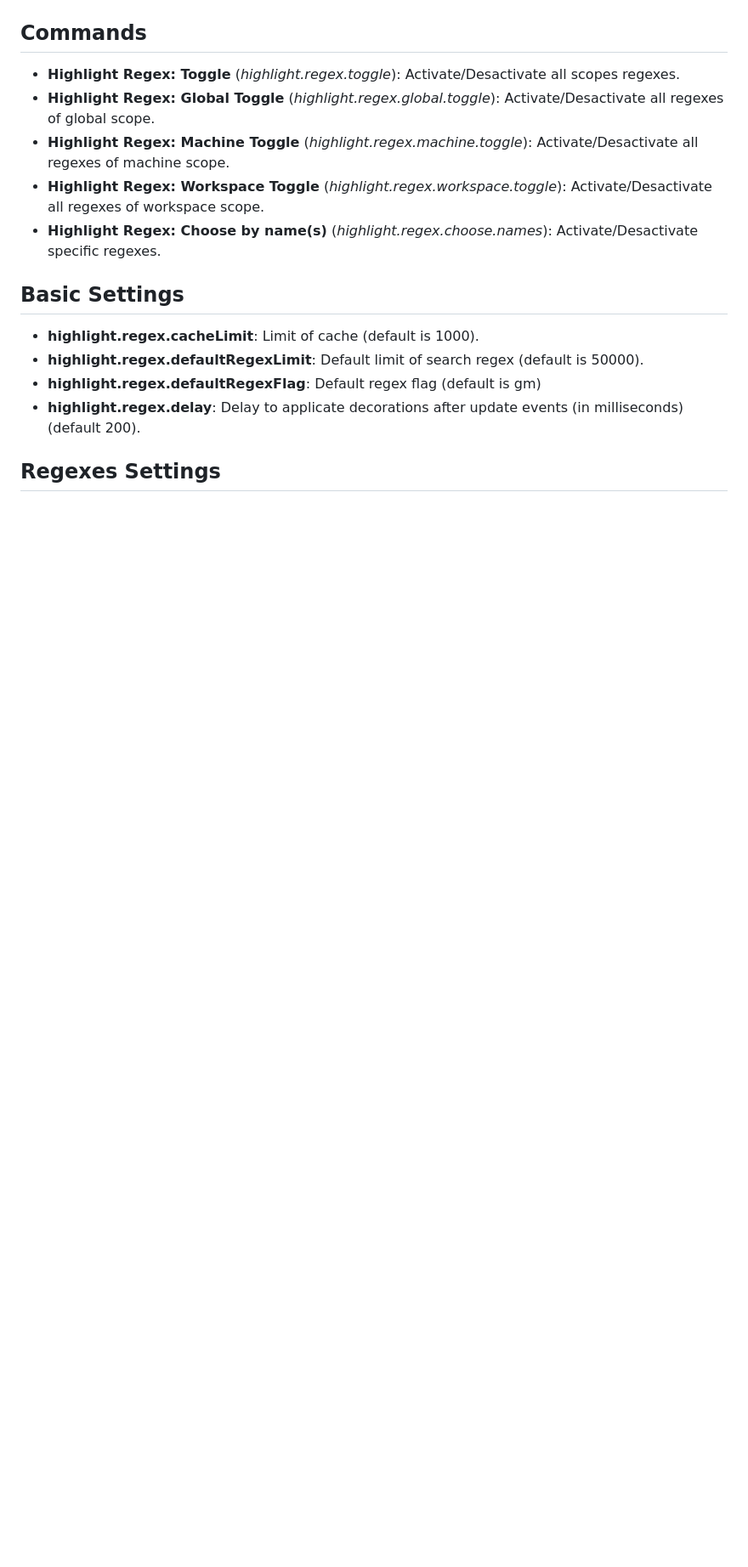
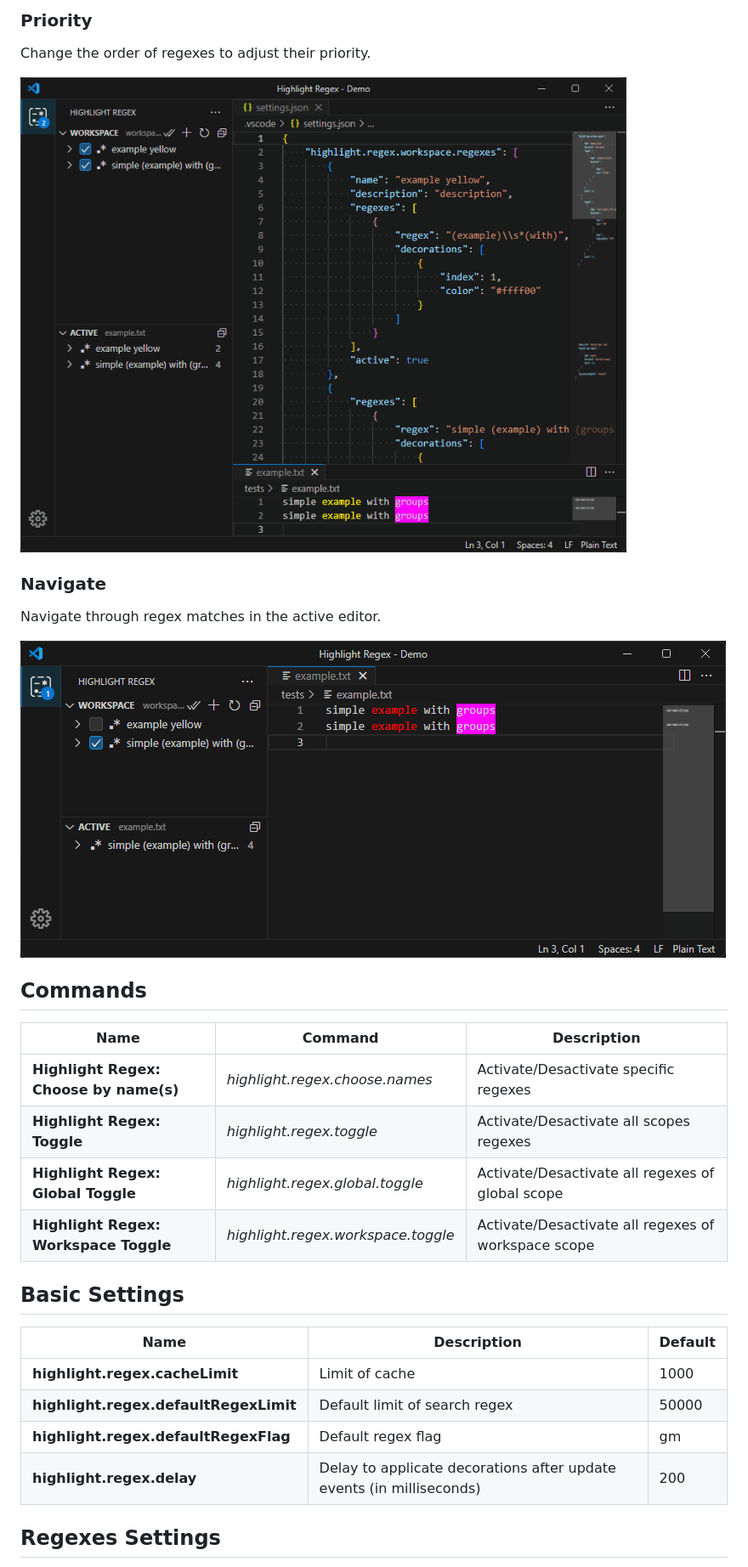
Before and after one commit to MickaelBlet/highlight-regex, a Markdown page: README.md, the part around one of its changes. Shown at 85% size. Drawn GitHub-style; pictures changed too: images/treeActiveSearch.gif (added), images/treePriorityWorkspace.gif (added); blank space fills up the shorter version.

```diff
--- a/README.md
+++ b/README.md
@@ -15,17 +29,32 @@ Demo with **highlight.regex.choose.names** command.
+### Priority
+
+Change the order of regexes to adjust their priority.
+
+![alt text](images/treePriorityWorkspace.gif)
+
+### Navigate
+
+Navigate through regex matches in the active editor.
+
+![alt text](images/treeActiveSearch.gif)
+
 ## Commands
 
-- **Highlight Regex: Toggle** (*highlight.regex.toggle*): Activate/Desactivate all scopes regexes.
-- **Highlight Regex: Global Toggle** (*highlight.regex.global.toggle*): Activate/Desactivate all regexes of global scope.
-- **Highlight Regex: Machine Toggle** (*highlight.regex.machine.toggle*): Activate/Desactivate all regexes of machine scope.
-- **Highlight Regex: Workspace Toggle** (*highlight.regex.workspace.toggle*): Activate/Desactivate all regexes of workspace scope.
-- **Highlight Regex: Choose by name(s)** (*highlight.regex.choose.names*): Activate/Desactivate specific regexes.
+|Name|Command|Description|
+|---|---|---|
+|**Highlight Regex: Choose by name(s)**|*highlight.regex.choose.names*|Activate/Desactivate specific regexes
+|**Highlight Regex: Toggle**|*highlight.regex.toggle*|Activate/Desactivate all scopes regexes|
+|**Highlight Regex: Global Toggle**|*highlight.regex.global.toggle*|Activate/Desactivate all regexes of global scope|
+|**Highlight Regex: Workspace Toggle**|*highlight.regex.workspace.toggle*|Activate/Desactivate all regexes of workspace scope|
 
 ## Basic Settings
 
-- **highlight.regex.cacheLimit**: Limit of cache (default is 1000).
-- **highlight.regex.defaultRegexLimit**: Default limit of search regex (default is 50000).
-- **highlight.regex.defaultRegexFlag**: Default regex flag (default is gm)
-- **highlight.regex.delay**: Delay to applicate decorations after update events (in milliseconds) (default 200).
+|Name|Description|Default|
+|---|---|---|
+|**highlight.regex.cacheLimit**|Limit of cache|1000|
+|**highlight.regex.defaultRegexLimit**|Default limit of search regex|50000|
+|**highlight.regex.defaultRegexFlag**|Default regex flag|gm|
+|**highlight.regex.delay**|Delay to applicate decorations after update events (in milliseconds)|200|
 
 ## Regexes Settings
 
```
Also changed, not shown: other parts of README.md (+38 -18 lines), CHANGELOG.md (+1 -0 lines), TODO.md (added, +4 -0 lines), examples.md (+5 -3 lines), images/treeEditItemWorkspace.gif (added), images/treeSelectWorkspace.gif (added), 3 other files.
